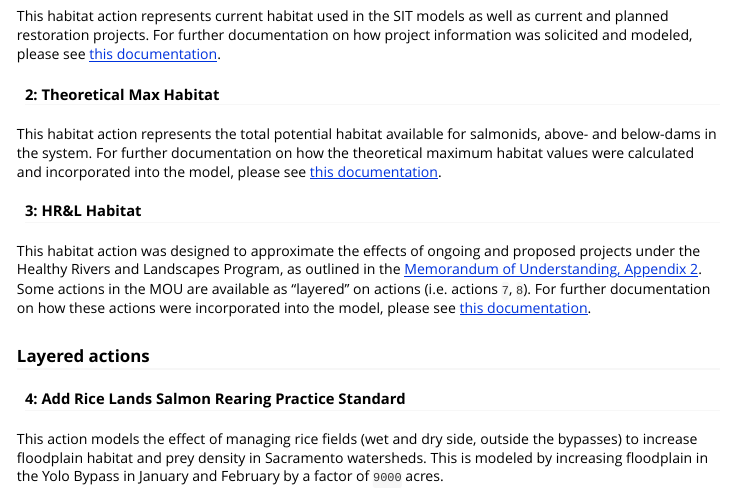
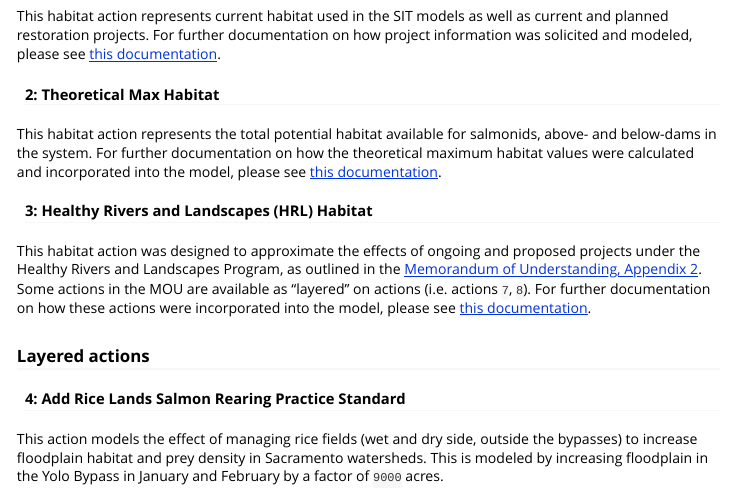
Before and after one commit to Reorienting-to-Recovery/R2Rscenarios, an R Markdown document (vignettes/habitat-actions.Rmd): the page in a window 1100 px wide, from 710 px down. Rendered offline with R 4.5, knitr and Pandoc, with nearby package versions.

Commit message:
builds docs cleaning up HRL references

```diff
--- a/vignettes/habitat-actions.Rmd
+++ b/vignettes/habitat-actions.Rmd
@@ -58,9 +58,9 @@ This habitat action represents current habitat used in the SIT models as well as
 
 This habitat action represents the total potential habitat available for salmonids, above- and below-dams in the system. For further documentation on how the theoretical maximum habitat values were calculated and incorporated into the model, please see [this documentation](https://reorienting-to-recovery.gitbook.io/documentation-site/zCZ2Z2yqFYMUQrtZdTlg/modeling-documentation/scenarios/bookend-scenario-overview/theoretical-maximum-habitat-overview).
 
-#### 3: HR&L Habitat
+#### 3: Healthy Rivers and Landscapes (HRL) Habitat
 
-This habitat action was designed to approximate the effects of ongoing and proposed projects under the Healthy Rivers and Landscapes Program, as outlined in the [Memorandum of Understanding, Appendix 2](https://resources.ca.gov/-/media/CNRA-Website/Files/NewsRoom/email-items/VoluntaryAgreementMOUTermSheet20220329_SIGNED-20220811.pdf). Some actions in the MOU are available as "layered" on actions (i.e. actions `7`, `8`). For further documentation on how these actions were incorporated into the model, please see [this documentation](https://reorienting-to-recovery.gitbook.io/documentation-site/zCZ2Z2yqFYMUQrtZdTlg/modeling-documentation/scenarios/balanced-scenario-overview/elephant-overview/elephant-habitat-analysis).
+This habitat action was designed to approximate the effects of ongoing and proposed projects under the Healthy Rivers and Landscapes Program, as outlined in the [Memorandum of Understanding, Appendix 2](https://resources.ca.gov/-/media/CNRA-Website/Files/NewsRoom/email-items/VoluntaryAgreementMOUTermSheet20220329_SIGNED-20220811.pdf). Some actions in the MOU are available as "layered" on actions (i.e. actions `7`, `8`). For further documentation on how these actions were incorporated into the model, please see [this documentation](https://reorienting-to-recovery.gitbook.io/documentation-site/zCZ2Z2yqFYMUQrtZdTlg/modeling-documentation/scenarios/balanced-scenario-overview/elephant-habitat-overview/elephant-habitat-modeling-details).
 
 ### Layered actions
 
```
Also changed, not shown: vignettes/hydrology-actions.Rmd (+3 -3 lines), README.md, docs/pkgdown.yml, 4 other files.
